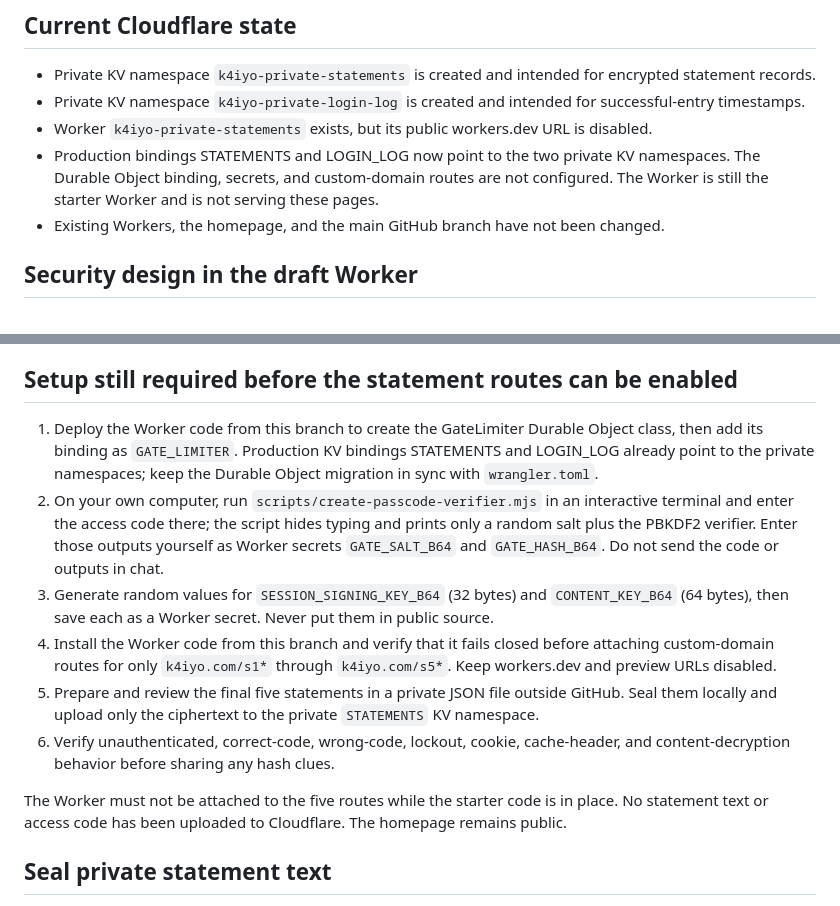
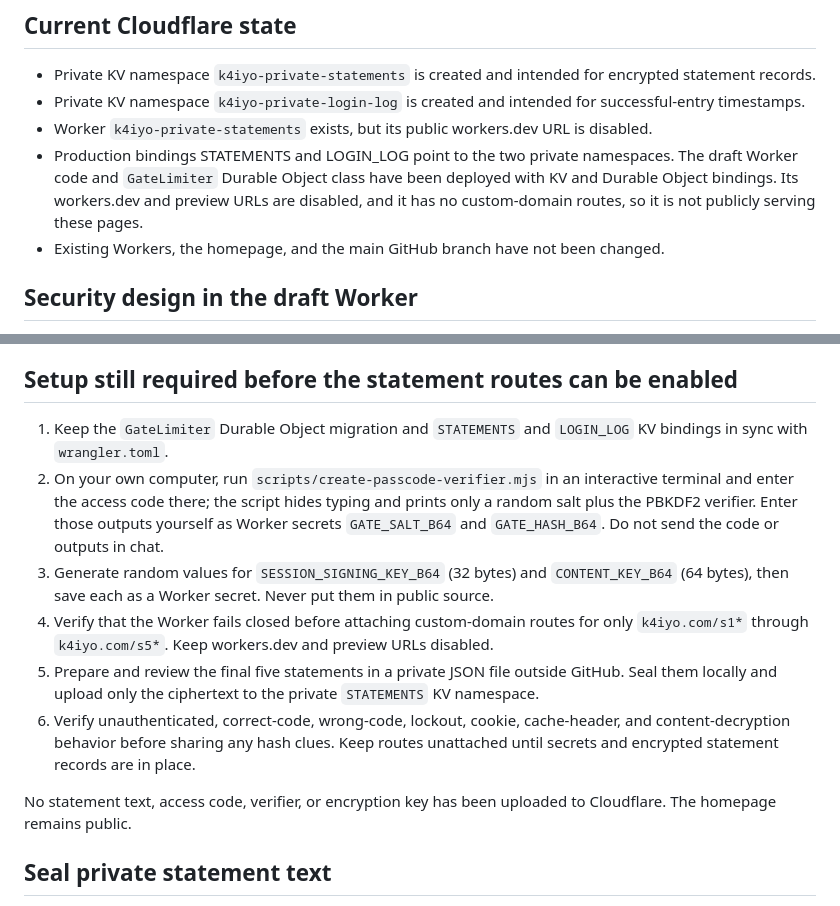
Before and after one commit to pfpz/k4iyo, a Markdown page: README-private-statements.md, 2 parts joined by grey strips. Rendered like a GitHub page.

Commit message:
docs: update private statement deployment status

```diff
--- a/README-private-statements.md
+++ b/README-private-statements.md
@@ -7,7 +7,7 @@ This branch contains generic page shells, a Cloudflare Worker, and local helper
 - Private KV namespace `k4iyo-private-statements` is created and intended for encrypted statement records.
 - Private KV namespace `k4iyo-private-login-log` is created and intended for successful-entry timestamps.
 - Worker `k4iyo-private-statements` exists, but its public workers.dev URL is disabled.
-- Production bindings STATEMENTS and LOGIN_LOG now point to the two private KV namespaces. The Durable Object binding, secrets, and custom-domain routes are not configured. The Worker is still the starter Worker and is not serving these pages.
+- Production bindings STATEMENTS and LOGIN_LOG point to the two private namespaces. The draft Worker code and `GateLimiter` Durable Object class have been deployed with KV and Durable Object bindings. Its workers.dev and preview URLs are disabled, and it has no custom-domain routes, so it is not publicly serving these pages.
 - Existing Workers, the homepage, and the main GitHub branch have not been changed.
 
 ## Security design in the draft Worker
@@ -21,14 +21,14 @@ This branch contains generic page shells, a Cloudflare Worker, and local helper
 
 ## Setup still required before the statement routes can be enabled
 
-1. Deploy the Worker code from this branch to create the GateLimiter Durable Object class, then add its binding as `GATE_LIMITER`. Production KV bindings STATEMENTS and LOGIN_LOG already point to the private namespaces; keep the Durable Object migration in sync with `wrangler.toml`.
+1. Keep the `GateLimiter` Durable Object migration and `STATEMENTS` and `LOGIN_LOG` KV bindings in sync with `wrangler.toml`.
 2. On your own computer, run `scripts/create-passcode-verifier.mjs` in an interactive terminal and enter the access code there; the script hides typing and prints only a random salt plus the PBKDF2 verifier. Enter those outputs yourself as Worker secrets `GATE_SALT_B64` and `GATE_HASH_B64`. Do not send the code or outputs in chat.
 3. Generate random values for `SESSION_SIGNING_KEY_B64` (32 bytes) and `CONTENT_KEY_B64` (64 bytes), then save each as a Worker secret. Never put them in public source.
-4. Install the Worker code from this branch and verify that it fails closed before attaching custom-domain routes for only `k4iyo.com/s1*` through `k4iyo.com/s5*`. Keep workers.dev and preview URLs disabled.
+4. Verify that the Worker fails closed before attaching custom-domain routes for only `k4iyo.com/s1*` through `k4iyo.com/s5*`. Keep workers.dev and preview URLs disabled.
 5. Prepare and review the final five statements in a private JSON file outside GitHub. Seal them locally and upload only the ciphertext to the private `STATEMENTS` KV namespace.
-6. Verify unauthenticated, correct-code, wrong-code, lockout, cookie, cache-header, and content-decryption behavior before sharing any hash clues.
+6. Verify unauthenticated, correct-code, wrong-code, lockout, cookie, cache-header, and content-decryption behavior before sharing any hash clues. Keep routes unattached until secrets and encrypted statement records are in place.
 
-The Worker must not be attached to the five routes while the starter code is in place. No statement text or access code has been uploaded to Cloudflare. The homepage remains public.
+No statement text, access code, verifier, or encryption key has been uploaded to Cloudflare. The homepage remains public.
 
 ## Seal private statement text
 
```
